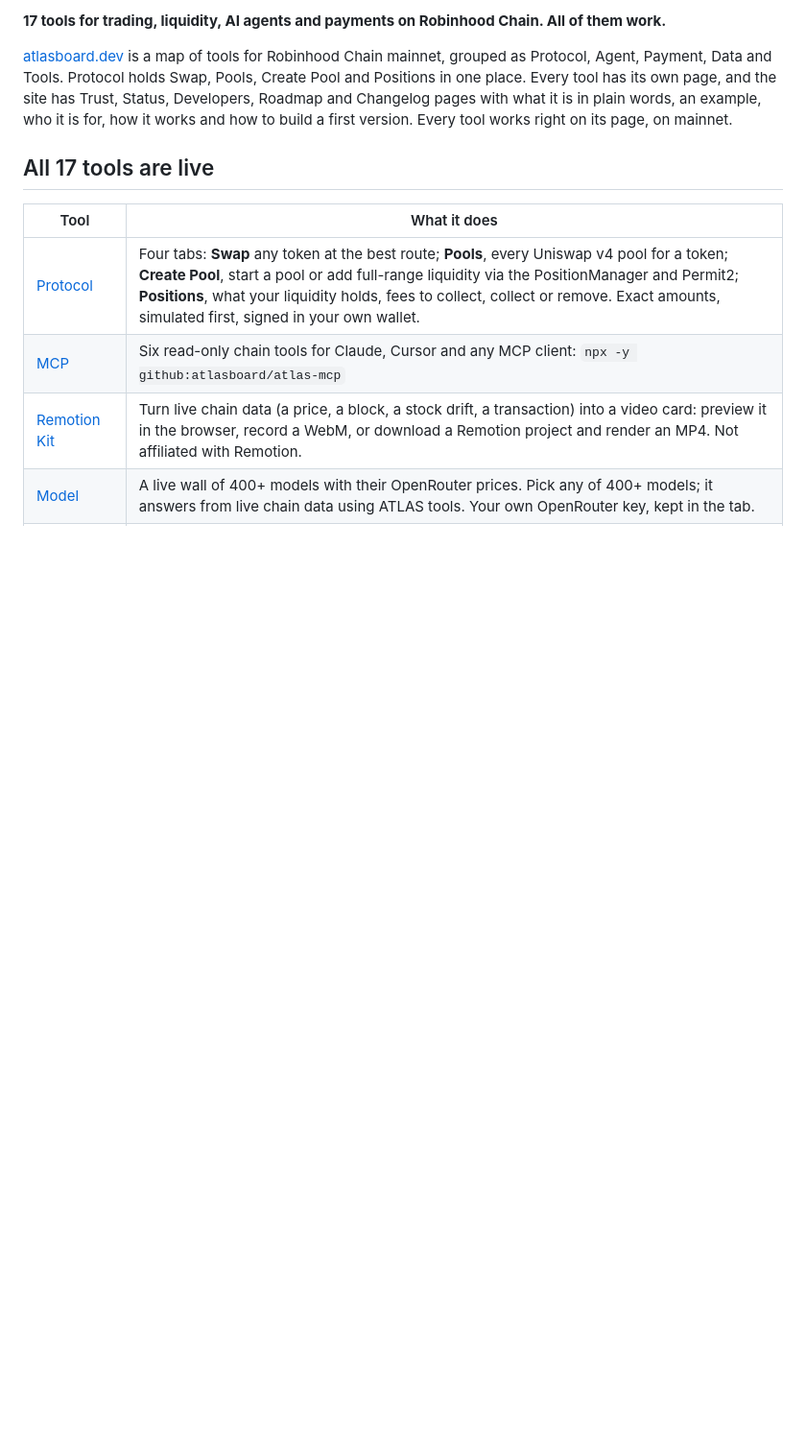
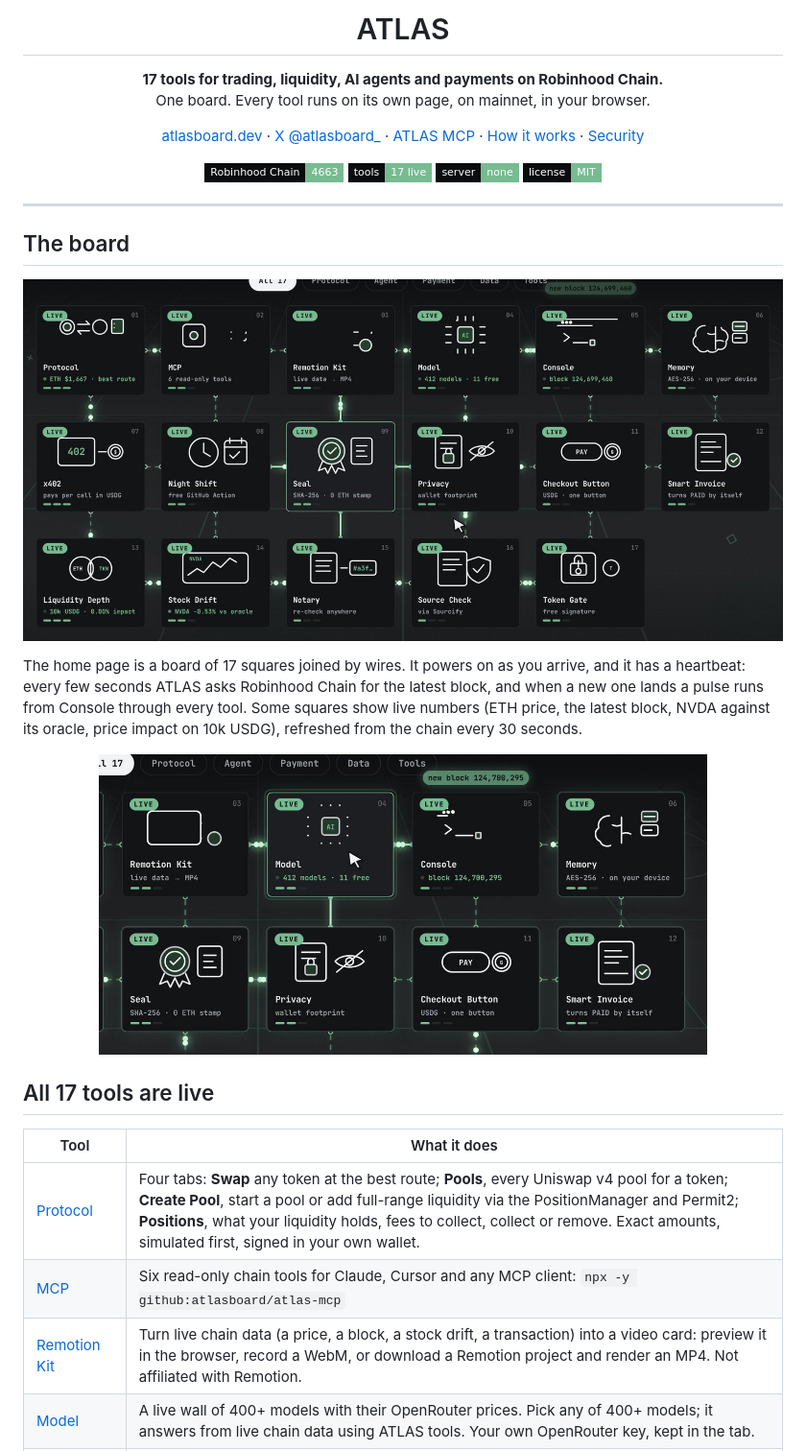
Before and after one commit to atlasboard/atlasboard.github.io, a Markdown page: README.md, the part around one of its changes. Shown at 96% size. Rendered like a GitHub page; pictures changed too: assets/board.jpg (added), assets/heartbeat.jpg (added); badges without logos; blank space fills up the shorter version.

```diff
--- a/README.md
+++ b/README.md
@@ -2,7 +2,32 @@
 
-**17 tools for trading, liquidity, AI agents and payments on Robinhood Chain. All of them work.**
+<h1 align="center">ATLAS</h1>
 
-[atlasboard.dev](https://atlasboard.dev) is a map of tools for Robinhood Chain mainnet, grouped as Protocol, Agent, Payment, Data and Tools. Protocol holds Swap, Pools, Create Pool and Positions in one place. Every tool has its own page, and the site has Trust, Status, Developers, Roadmap and Changelog pages with what it is in plain words, an example, who it is for, how it works and how to build a first version. Every tool works right on its page, on mainnet.
+<p align="center"><b>17 tools for trading, liquidity, AI agents and payments on Robinhood Chain.</b><br>One board. Every tool runs on its own page, on mainnet, in your browser.</p>
+
+<p align="center">
+<a href="https://atlasboard.dev">atlasboard.dev</a> ·
+<a href="https://x.com/atlasboard_">X @atlasboard_</a> ·
+<a href="https://github.com/atlasboard/atlas-mcp">ATLAS MCP</a> ·
+<a href="docs/ARCHITECTURE.md">How it works</a> ·
+<a href="SECURITY.md">Security</a>
+</p>
+
+<p align="center">
+<img alt="chain" src="https://img.shields.io/badge/Robinhood%20Chain-4663-77bb90?style=flat-square&labelColor=0a0c0e">
+<img alt="tools" src="https://img.shields.io/badge/tools-17%20live-77bb90?style=flat-square&labelColor=0a0c0e">
+<img alt="server" src="https://img.shields.io/badge/server-none-77bb90?style=flat-square&labelColor=0a0c0e">
+<img alt="license" src="https://img.shields.io/badge/license-MIT-77bb90?style=flat-square&labelColor=0a0c0e">
+</p>
+
+---
+
+## The board
+
+<p align="center"><img src="assets/board.jpg" alt="The ATLAS board: 17 tools joined by living wires" width="100%"></p>
+
+The home page is a board of 17 squares joined by wires. It powers on as you arrive, and it has a heartbeat: every few seconds ATLAS asks Robinhood Chain for the latest block, and when a new one lands a pulse runs from Console through every tool. Some squares show live numbers (ETH price, the latest block, NVDA against its oracle, price impact on 10k USDG), refreshed from the chain every 30 seconds.
+
+<p align="center"><img src="assets/heartbeat.jpg" alt="A new block sends a pulse across the board" width="80%"></p>
 
 ## All 17 tools are live
 
```
Also changed, not shown: other parts of README.md (+25 -9 lines), CHANGELOG.md (added, +18 -0 lines), SECURITY.md (added, +25 -0 lines), docs/ARCHITECTURE.md (added, +38 -0 lines), assets/banner.jpg (added), assets/model.jpg (added), assets/protocol.jpg (added), assets/remotion-kit.jpg (added), 1 other file.
